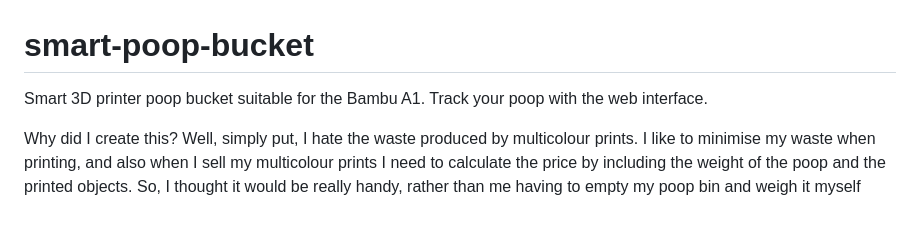
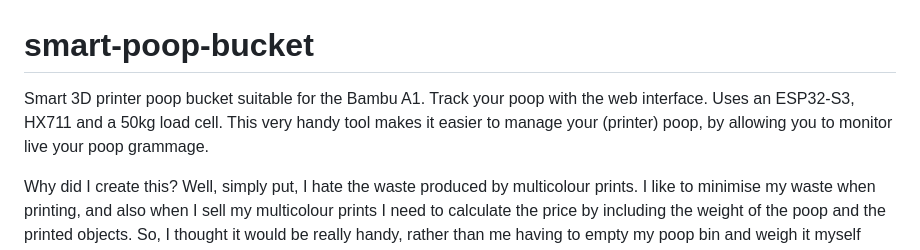
Before and after one commit to peterxn123/smart-poop-bucket, a Markdown page: README.md, the part around the change. Rendered like a GitHub page; blank space fills up the shorter version.

```diff
--- a/README.md
+++ b/README.md
@@ -1,5 +1,5 @@
 # smart-poop-bucket
-Smart 3D printer poop bucket suitable for the Bambu A1. Track your poop with the web interface.
+Smart 3D printer poop bucket suitable for the Bambu A1. Track your poop with the web interface. Uses an ESP32-S3, HX711 and a 50kg load cell. This very handy tool makes it easier to manage your (printer) poop, by allowing you to monitor live your poop grammage.
 
 Why did I create this? Well, simply put, I hate the waste produced by multicolour prints. I like to minimise my waste when printing, and also when I sell my multicolour prints I need to calculate the price by including the weight of the poop and the printed objects. So, I thought it would be really handy, rather than me having to empty my poop bin and weigh it myself every time, instead have a smart poop bin where I can keep track of the poop weight of each print, without having to go through the hassle of weighing it myself.
 
```
